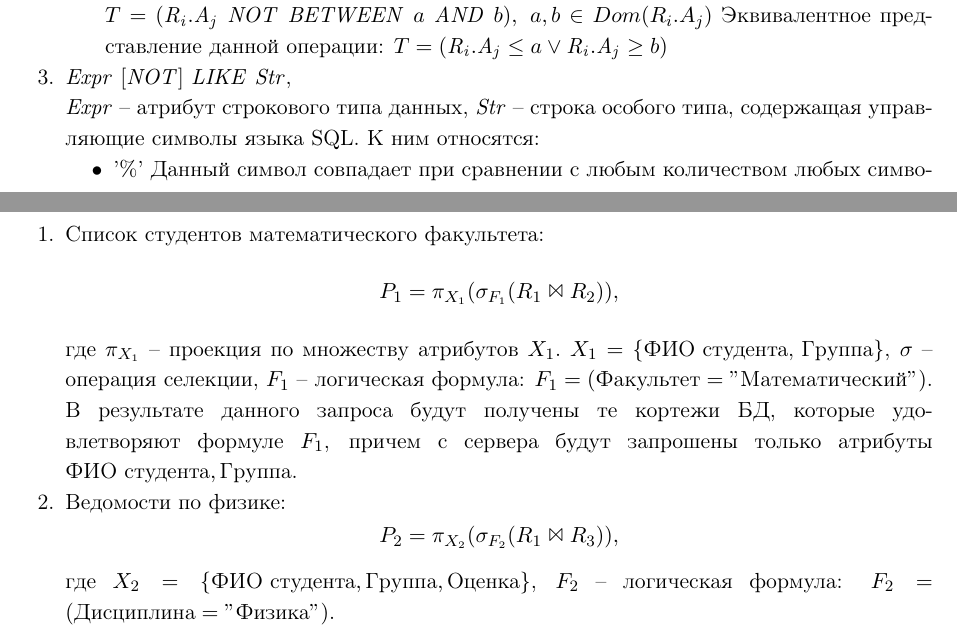
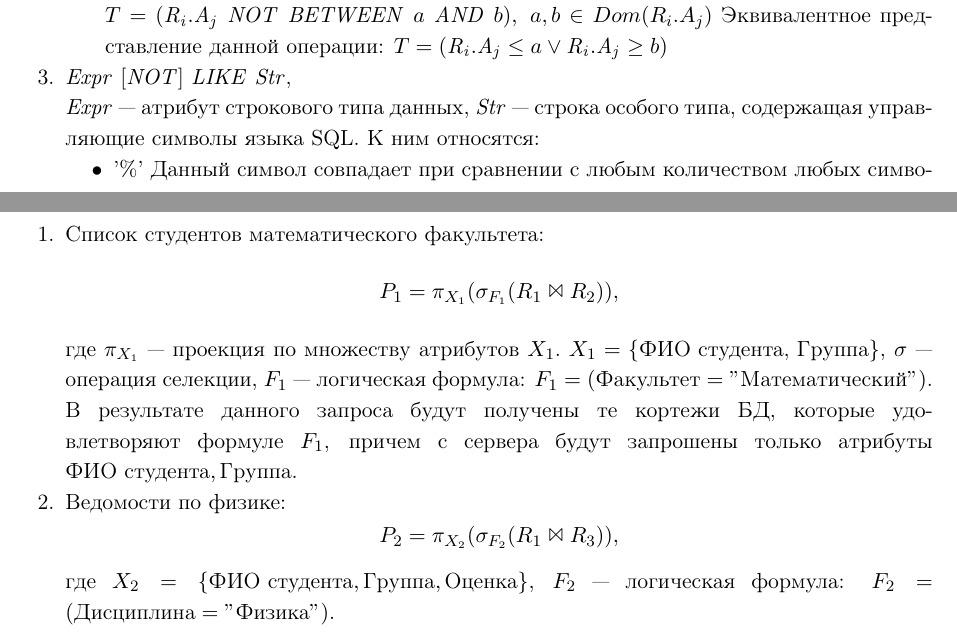
Before and after one commit to Greyvend/truth_space_comparison, a LaTeX document (SUSU/paper_main.tex): two parts of pages 5 and 8 of 14, joined at a grey line, cut so that both start at the same text. Compiled offline with pdfLaTeX.

Commit message:
Layout changes.

```diff
--- a/SUSU/paper_main.tex
+++ b/SUSU/paper_main.tex
@@ -265,8 +265,8 @@ $F$, заданной своей ДНФ, является объединение
 	\end{enumerate}
 
 
-	\item $\n{Expr}\ \n{[NOT]}\ \n{LIKE}\ \n{Str}$,\\ $\n{Expr}$ -- атрибут строкового типа данных,
-	$\n{Str}$ -- строка особого типа, содержащая управляющие символы языка SQL. К ним относятся:
+	\item $\n{Expr}\ \n{[NOT]}\ \n{LIKE}\ \n{Str}$,\\ $\n{Expr}$ --- атрибут строкового типа данных,
+	$\n{Str}$ --- строка особого типа, содержащая управляющие символы языка SQL. К ним относятся:
 	\begin{itemize}
 		\item '\%' Данный символ совпадает при сравнении с любым количеством любых символов строки
 		\item '\_' Данный символ совпадает при сравнении с одним любым символом строки
@@ -434,7 +434,7 @@ $$R_3 =\mbox{\it Успеваемость}\ (\mbox{\bf № студента}, \m
 \begin{enumerate}
 	\item Список студентов математического факультета:
 	$$P_1 = \pi_{X_1}(\sigma_{F_1} (R_1 \Join R_2)),$$
-	где $\pi_{X_1}$ -- проекция по множеству атрибутов $X_1$. $X_1 = \{\text{ФИО студента, Группа}\}$, $\sigma$ -- операция селекции, $F_1$ -- логическая формула:
+	где $\pi_{X_1}$ --- проекция по множеству атрибутов $X_1$. $X_1 = \{\text{ФИО студента, Группа}\}$, $\sigma$ --- операция селекции, $F_1$ --- логическая формула:
 	$F_1 = (\text{Факультет} = "\text{Математический}")$.
 
 	В результате данного запроса будут получены те кортежи БД, которые удовлетворяют формуле $F_1$,
@@ -442,7 +442,7 @@ $$R_3 =\mbox{\it Успеваемость}\ (\mbox{\bf № студента}, \m
 
 	\item Ведомости по физике:
 	$$P_2 = \pi_{X_2}(\sigma_{F_2} (R_1 \Join R_3)),$$
-	где $X_2 = \{\text{ФИО студента}, \text{Группа}, \text{Оценка}\}$, $F_2$ --
+	где $X_2 = \{\text{ФИО студента}, \text{Группа}, \text{Оценка}\}$, $F_2$ ---
 	логическая формула:	$F_2 = (\text{Дисциплина} = "\text{Физика}")$.
 
 	\item Отчет успеваемости по физике математического факультета:
```
Also changed, not shown: SUSU/paper_main.tex (4 more changed lines).
